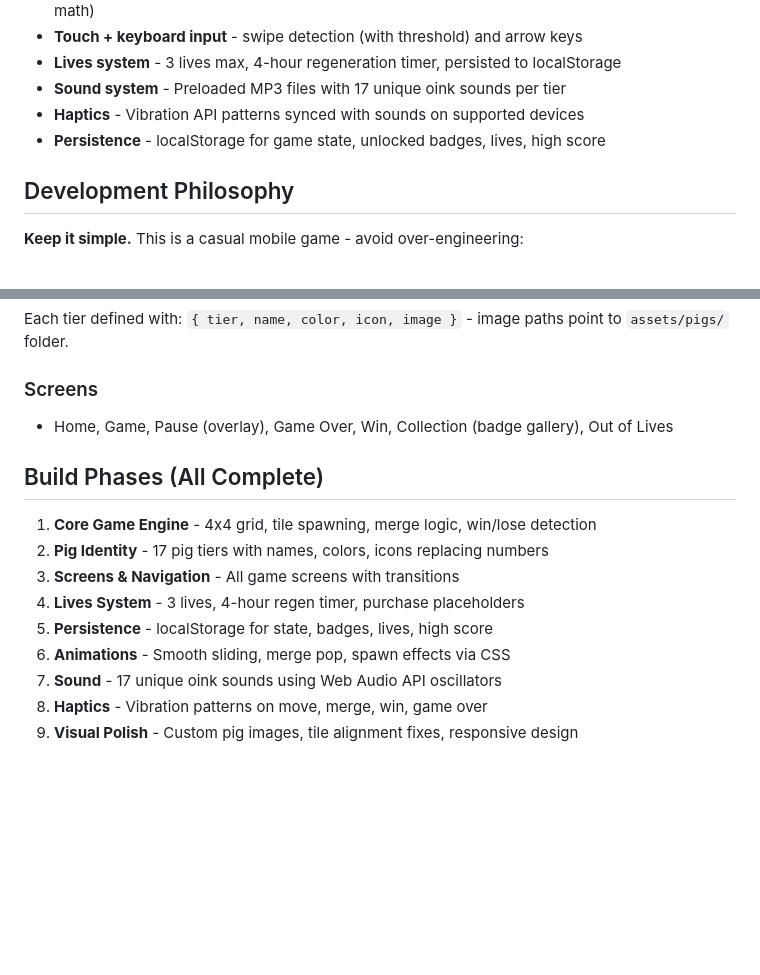
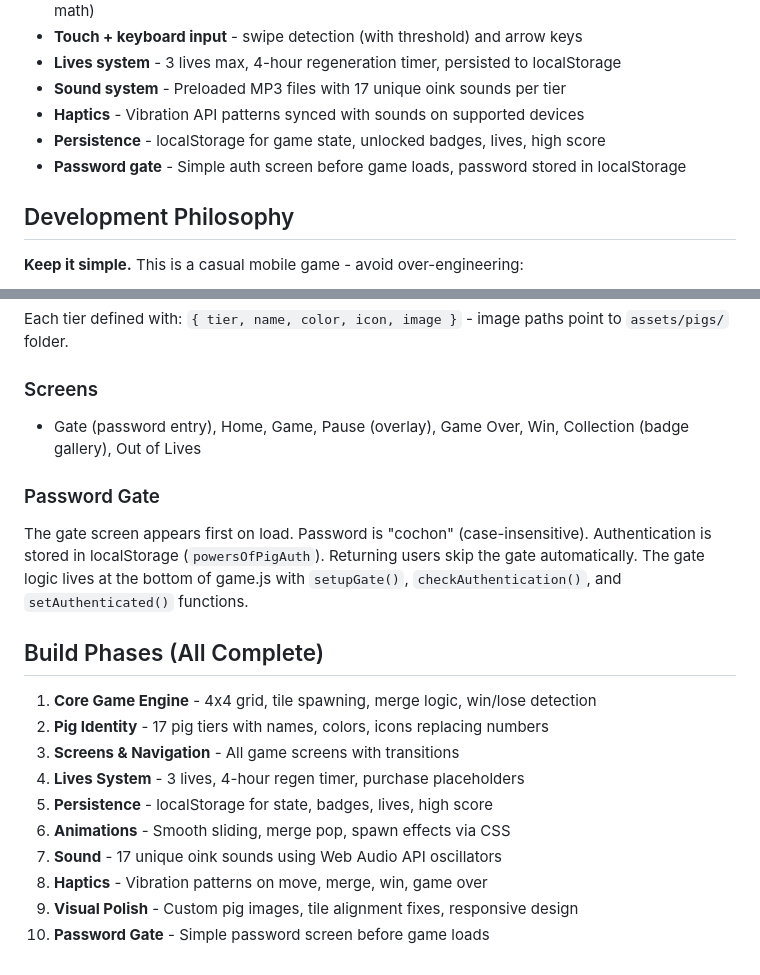
Before and after one commit to mtrlvr/powers-of-pig, a Markdown page: CLAUDE.md, 2 parts joined by grey strips. Drawn GitHub-style; blank space fills up the shorter version.

```diff
--- a/CLAUDE.md
+++ b/CLAUDE.md
@@ -33,6 +33,7 @@ src/
 - **Sound system** - Preloaded MP3 files with 17 unique oink sounds per tier
 - **Haptics** - Vibration API patterns synced with sounds on supported devices
 - **Persistence** - localStorage for game state, unlocked badges, lives, high score
+- **Password gate** - Simple auth screen before game loads, password stored in localStorage
 
 ## Development Philosophy
 
@@ -55,7 +56,10 @@ Audio uses `currentTime = 0` reset instead of `cloneNode()` - mobile browsers do
 Each tier defined with: `{ tier, name, color, icon, image }` - image paths point to `assets/pigs/` folder.
 
 ### Screens
-- Home, Game, Pause (overlay), Game Over, Win, Collection (badge gallery), Out of Lives
+- Gate (password entry), Home, Game, Pause (overlay), Game Over, Win, Collection (badge gallery), Out of Lives
+
+### Password Gate
+The gate screen appears first on load. Password is "cochon" (case-insensitive). Authentication is stored in localStorage (`powersOfPigAuth`). Returning users skip the gate automatically. The gate logic lives at the bottom of game.js with `setupGate()`, `checkAuthentication()`, and `setAuthenticated()` functions.
 
 ## Build Phases (All Complete)
 
@@ -68,3 +72,4 @@ Each tier defined with: `{ tier, name, color, icon, image }` - image paths point
 7. **Sound** - 17 unique oink sounds using Web Audio API oscillators
 8. **Haptics** - Vibration patterns on move, merge, win, game over
 9. **Visual Polish** - Custom pig images, tile alignment fixes, responsive design
+10. **Password Gate** - Simple password screen before game loads
```
